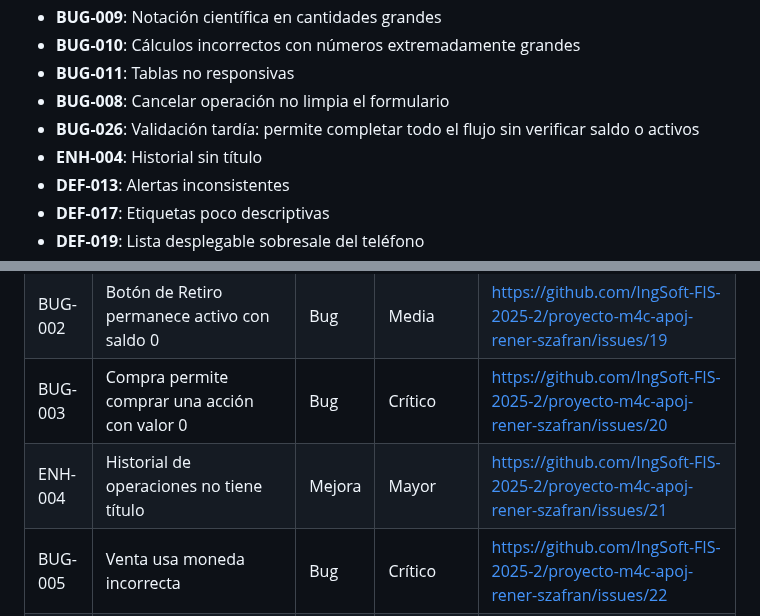
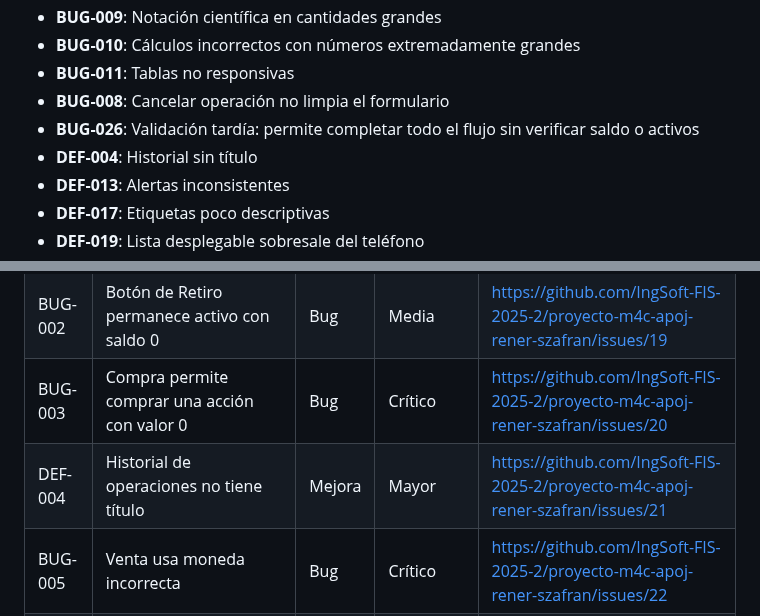
Before and after one commit to RominaCarsin/Proyecto-Fundamentos-Ingenieria-Software, a Markdown page: docs/informe_testing.md, 2 parts joined by grey strips. GitHub-like rendering.

Commit message:
feat(informe_testing.md): correguir informe de testing

```diff
--- a/docs/informe_testing.md
+++ b/docs/informe_testing.md
@@ -157,7 +157,7 @@ Se busca asegurar que las validaciones se ejecuten en el momento adecuado, que l
 - **BUG-011**: Tablas no responsivas
 - **BUG-008**: Cancelar operación no limpia el formulario
 - **BUG-026**: Validación tardía: permite completar todo el flujo sin verificar saldo o activos
-- **ENH-004**: Historial sin título
+- **DEF-004**: Historial sin título
 - **DEF-013**: Alertas inconsistentes
 - **DEF-017**: Etiquetas poco descriptivas
 - **DEF-019**: Lista desplegable sobresale del teléfono
@@ -416,7 +416,7 @@ La aplicación fue evaluada aplicando técnicas de caja negra, partición de equ
 | BUG-001 | Campos “Monto” y “Cantidad” permiten caracteres inválidos (“+”, “-”, “e”)                     | Bug    | Media     | https://github.com/IngSoft-FIS-2025-2/proyecto-m4c-apoj-rener-szafran/issues/18 |
 | BUG-002 | Botón de Retiro permanece activo con saldo 0                                                  | Bug    | Media     | https://github.com/IngSoft-FIS-2025-2/proyecto-m4c-apoj-rener-szafran/issues/19 |
 | BUG-003 | Compra permite comprar una acción con valor 0                                                 | Bug    | Crítico   | https://github.com/IngSoft-FIS-2025-2/proyecto-m4c-apoj-rener-szafran/issues/20 |
-| ENH-004 | Historial de operaciones no tiene título                                                      | Mejora | Mayor     | https://github.com/IngSoft-FIS-2025-2/proyecto-m4c-apoj-rener-szafran/issues/21 |
+| DEF-004 | Historial de operaciones no tiene título                                                      | Mejora | Mayor     | https://github.com/IngSoft-FIS-2025-2/proyecto-m4c-apoj-rener-szafran/issues/21 |
 | BUG-005 | Venta usa moneda incorrecta                                                                   | Bug    | Crítico   | https://github.com/IngSoft-FIS-2025-2/proyecto-m4c-apoj-rener-szafran/issues/22 |
 | BUG-006 | Validación incorrecta de fechas (futuras y anteriores a la compra)                            | Bug    | Crítico   | https://github.com/IngSoft-FIS-2025-2/proyecto-m4c-apoj-rener-szafran/issues/23 |
 | BUG-007 | Formularios no borran valores tras error                                                      | Bug    | Mayor     | https://github.com/IngSoft-FIS-2025-2/proyecto-m4c-apoj-rener-szafran/issues/25 |
```
